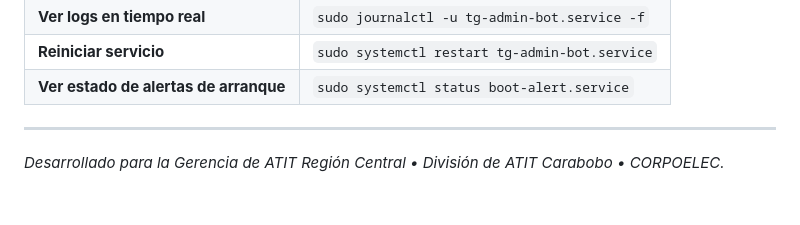
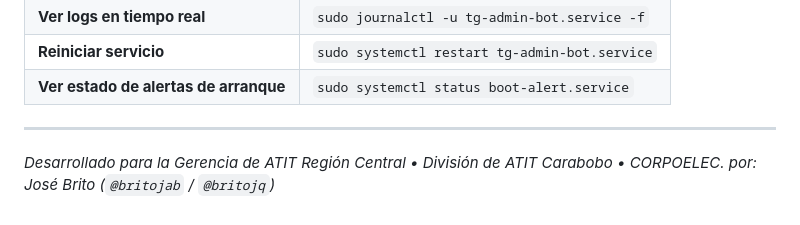
Before and after one commit to britojq/Monitoreo-VS, a Markdown page: README.md, the part around the change. Drawn GitHub-style.

Commit message:
docs: actualizar pie de pagina de autoria en README.md

```diff
--- a/README.md
+++ b/README.md
@@ -160,4 +160,4 @@ estatus servicios --no-send
 
 ---
 
-*Desarrollado para la Gerencia de ATIT Región Central • División de ATIT Carabobo • CORPOELEC.*
+*Desarrollado para la Gerencia de ATIT Región Central • División de ATIT Carabobo • CORPOELEC. por: José Brito (`@britojab` / `@britojq`)*
```
